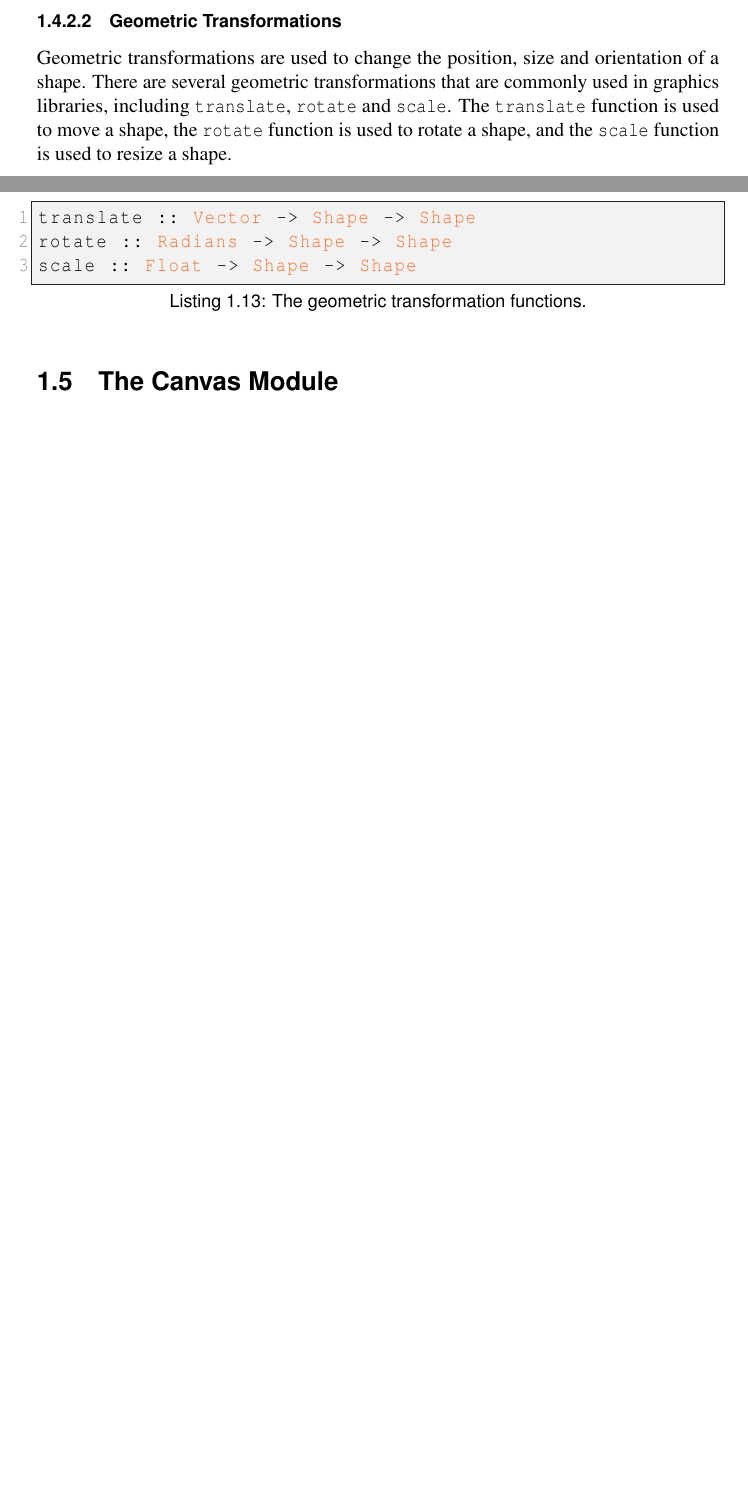
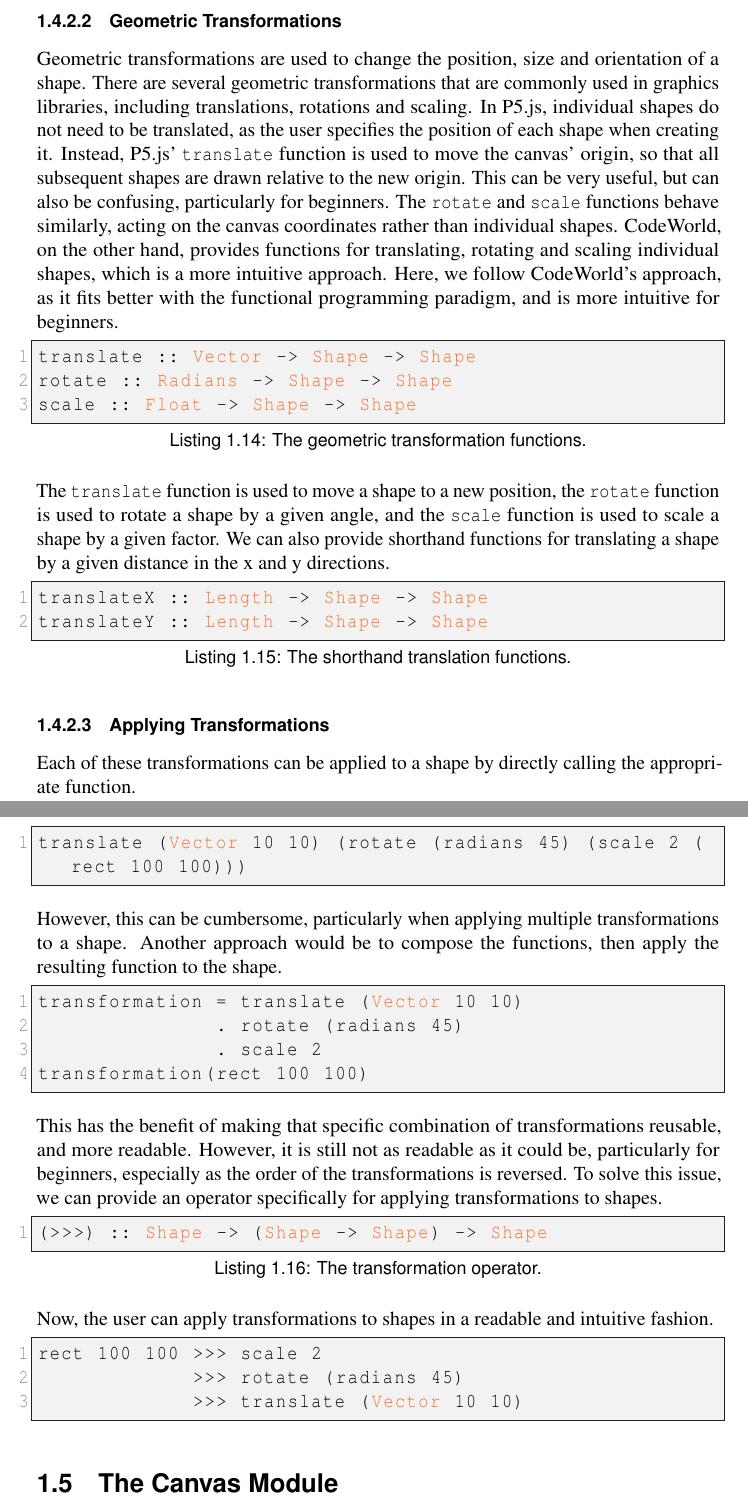
Before and after one commit to oathompsonjones/A-Graphical-Playground-for-Haskell, a LaTeX thesis (report/sections/graphics.tex): two parts of pages 10 and 11 of 12 before the commit and two parts of pages 11 and 12 of 13 after it, joined at a grey line, cut so that both start at the same text, the shorter picture padded with empty space. Compiled offline with pdfLaTeX.

Commit message:
Shape module section

```diff
--- a/report/sections/graphics.tex
+++ b/report/sections/graphics.tex
@@ -485,15 +507,69 @@ strokeWeight :: Float -> Shape -> Shape\end{lstlisting}
                 Geometric transformations are used to change the position, size and orientation
                     of a shape.
                 There are several geometric transformations that are commonly used in graphics
-                    libraries, including \verb|translate|, \verb|rotate| and \verb|scale|.
-                The \verb|translate| function is used to move a shape, the \verb|rotate|
-                    function is used to rotate a shape, and the \verb|scale| function is used to
-                    resize a shape.
+                    libraries, including translations, rotations and scaling.
+                In P5.js, individual shapes do not need to be translated, as the user specifies
+                    the position of each shape when creating it.
+                Instead, P5.js' \verb|translate| function is used to move the canvas' origin,
+                    so that all subsequent shapes are drawn relative to the new origin.
+                This can be very useful, but can also be confusing, particularly for beginners.
+                The \verb|rotate| and \verb|scale| functions behave similarly, acting on the
+                    canvas coordinates rather than individual shapes.
+                CodeWorld, on the other hand, provides functions for translating, rotating and
+                    scaling individual shapes, which is a more intuitive approach.
+                Here, we follow CodeWorld's approach, as it fits better with the functional
+                    programming paradigm, and is more intuitive for beginners.
 
                 \begin{lstlisting}[label={lst:geometric}, caption={The geometric transformation functions.}]
 translate :: Vector -> Shape -> Shape
 rotate :: Radians -> Shape -> Shape
 scale :: Float -> Shape -> Shape\end{lstlisting}
+
+                The \verb|translate| function is used to move a shape to a new position, the
+                    \verb|rotate| function is used to rotate a shape by a given angle, and the
+                    \verb|scale| function is used to scale a shape by a given factor.
+                We can also provide shorthand functions for translating a shape by a given
+                    distance in the x and y directions.
+
+                \begin{lstlisting}[label={lst:shorthandTransform}, caption={The shorthand translation functions.}]
+translateX :: Length -> Shape -> Shape
+translateY :: Length -> Shape -> Shape\end{lstlisting}
+
+            \subsubsection{Applying Transformations}
+                Each of these transformations can be applied to a shape by directly calling the
+                    appropriate function.
+
+                \begin{lstlisting}
+translate (Vector 10 10) (rotate (radians 45) (scale 2 (rect 100 100)))\end{lstlisting}
+
+                However, this can be cumbersome, particularly when applying multiple
+                    transformations to a shape.
+                Another approach would be to compose the functions, then apply the resulting
+                    function to the shape.
+
+                \begin{lstlisting}
+transformation = translate (Vector 10 10)
+               . rotate (radians 45)
+               . scale 2
+transformation(rect 100 100)\end{lstlisting}
+
+                This has the benefit of making that specific combination of transformations
+                    reusable, and more readable.
+                However, it is still not as readable as it could be, particularly for
+                    beginners, especially as the order of the transformations is reversed.
+                To solve this issue, we can provide an operator specifically for applying
+                    transformations to shapes.
+
+                \begin{lstlisting}[label={lst:transform}, caption={The transformation operator.}]
+(>>>) :: Shape -> (Shape -> Shape) -> Shape\end{lstlisting}
+
+                Now, the user can apply transformations to shapes in a readable and intuitive
+                    fashion.
+
+                \begin{lstlisting}
+rect 100 100 >>> scale 2
+             >>> rotate (radians 45)
+             >>> translate (Vector 10 10)\end{lstlisting}
 
     \section{The Canvas Module}
         The canvas module is responsible for creating and modifying the canvas, which
@@ -540,7 +616,7 @@ background :: Color -> Canvas -> Canvas\end{lstlisting}
 
         \begin{lstlisting}[label={lst:<<<}, caption={The operators to append a frame to the canvas.}]
 (<<<) :: Canvas -> Shape -> Canvas
-(<<<:) canvas shapes = canvas{_frames = _frames canvas ++ shapes}\end{lstlisting}
+(<<<:) :: Canvas -> [Shape] -> Canvas\end{lstlisting}
 
         With these functions, the user can create a canvas, set the frame rate and
             background colour, and draw shapes on it.
```
Also changed, not shown: report/sections/graphics.tex (32 more changed lines).
